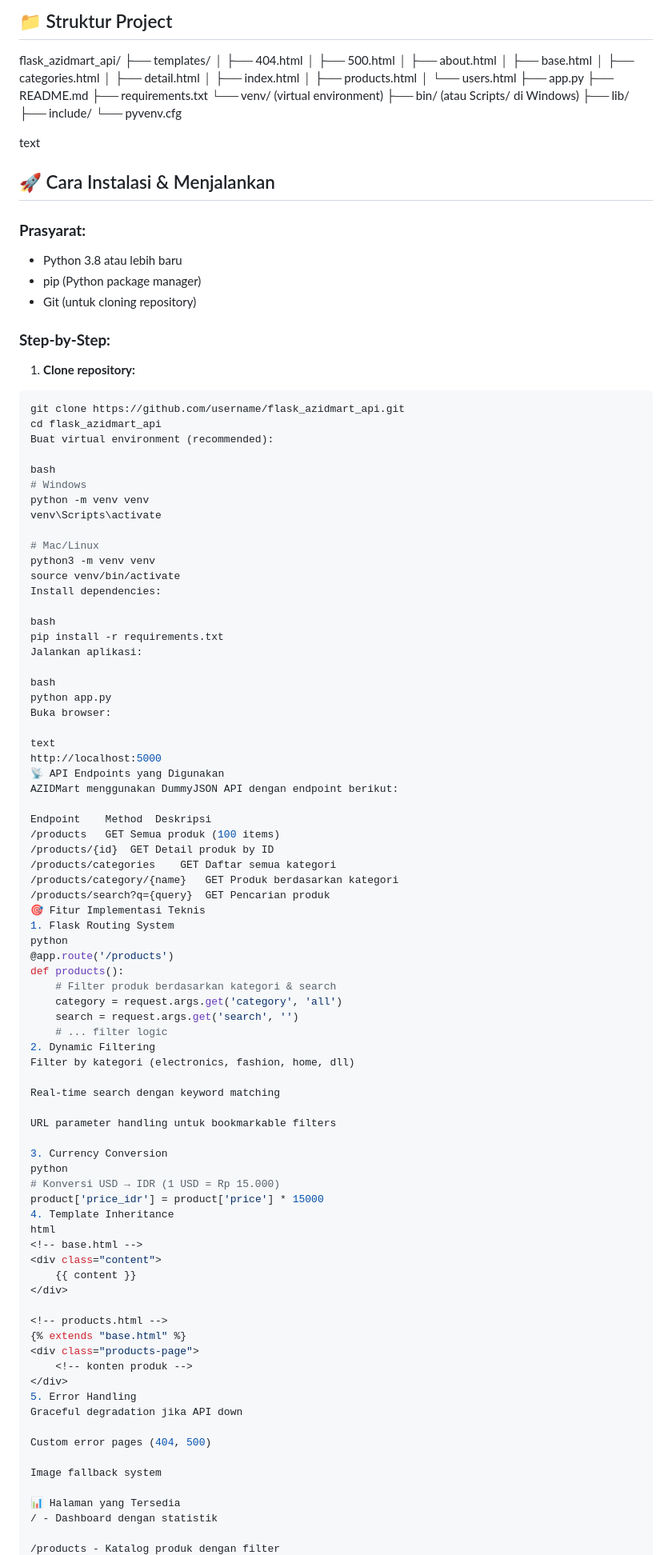
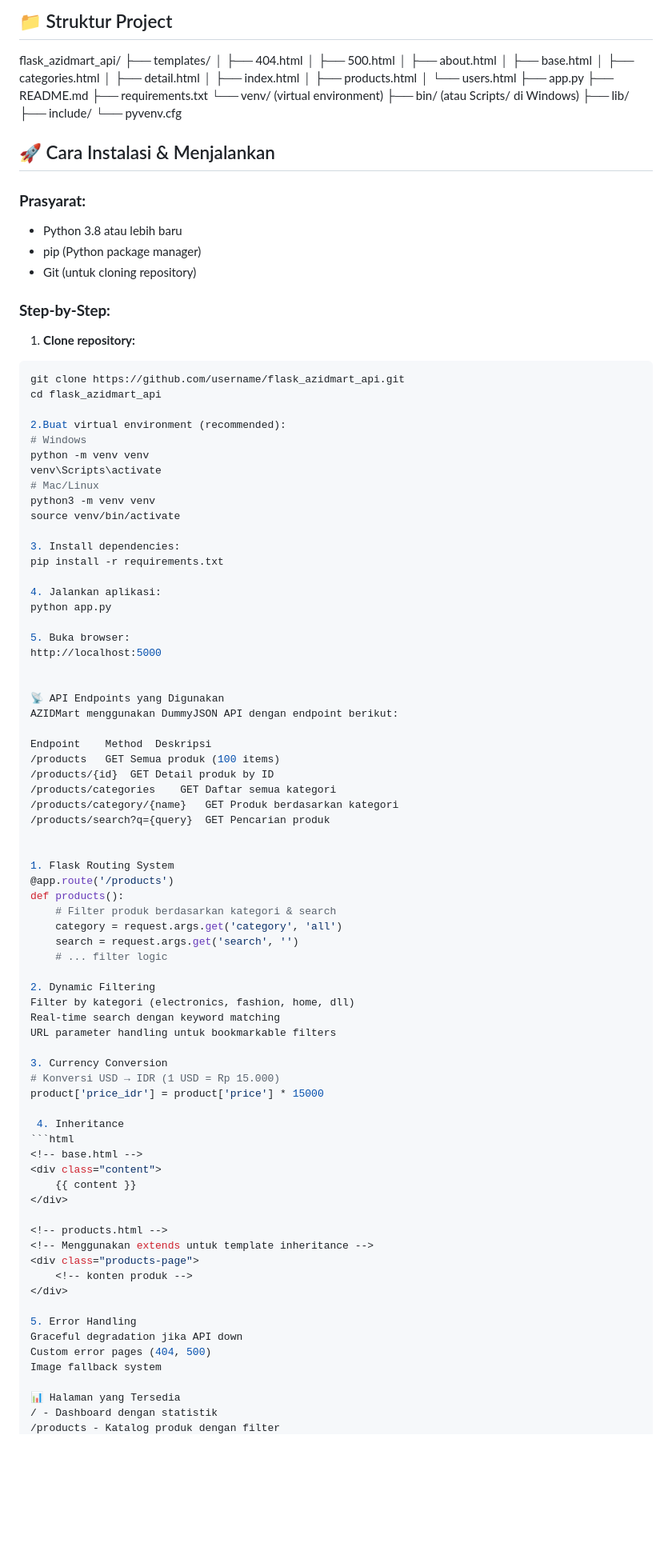
Before and after one commit to Zeppinhere30/Uas_flask_adimart_api, a Markdown page: README.md, the part around one of its changes. Shown at 80% size. Rendered like a GitHub page; blank space fills up the shorter version.

Commit message:
Revise README for clarity and formatting
Updated installation instructions and improved formatting in README.

`````diff
--- a/README.md
+++ b/README.md
@@ -85,8 +85,6 @@ flask_azidmart_api/
 ├── include/
 └── pyvenv.cfg
 
-text
-
 ## 🚀 Cara Instalasi & Menjalankan
 
 ### **Prasyarat:**
@@ -99,31 +97,28 @@ text
 
 1. **Clone repository:**
 
-```bash
+````bash
 git clone https://github.com/username/flask_azidmart_api.git
 cd flask_azidmart_api
-Buat virtual environment (recommended):
 
-bash
+2.Buat virtual environment (recommended):
 # Windows
 python -m venv venv
 venv\Scripts\activate
-
 # Mac/Linux
 python3 -m venv venv
 source venv/bin/activate
-Install dependencies:
 
-bash
+3. Install dependencies:
 pip install -r requirements.txt
-Jalankan aplikasi:
 
-bash
+4. Jalankan aplikasi:
 python app.py
-Buka browser:
 
-text
+5. Buka browser:
 http://localhost:5000
+
+
 📡 API Endpoints yang Digunakan
 AZIDMart menggunakan DummyJSON API dengan endpoint berikut:
 
@@ -133,46 +128,43 @@ Endpoint	Method	Deskripsi
 /products/categories	GET	Daftar semua kategori
 /products/category/{name}	GET	Produk berdasarkan kategori
 /products/search?q={query}	GET	Pencarian produk
-🎯 Fitur Implementasi Teknis
+
+
 1. Flask Routing System
-python
 @app.route('/products')
 def products():
     # Filter produk berdasarkan kategori & search
     category = request.args.get('category', 'all')
     search = request.args.get('search', '')
     # ... filter logic
+
 2. Dynamic Filtering
 Filter by kategori (electronics, fashion, home, dll)
-
 Real-time search dengan keyword matching
-
 URL parameter handling untuk bookmarkable filters
 
 3. Currency Conversion
-python
 # Konversi USD → IDR (1 USD = Rp 15.000)
 product['price_idr'] = product['price'] * 15000
-4. Template Inheritance
-html
+
+ 4. Inheritance
+```html
 <!-- base.html -->
 <div class="content">
     {{ content }}
 </div>
 
 <!-- products.html -->
-{% extends "base.html" %}
+<!-- Menggunakan extends untuk template inheritance -->
 <div class="products-page">
     <!-- konten produk -->
 </div>
+
 5. Error Handling
 Graceful degradation jika API down
-
 Custom error pages (404, 500)
-
 Image fallback system
 
 📊 Halaman yang Tersedia
 / - Dashboard dengan statistik
-
 /products - Katalog produk dengan filter
`````
Also changed, not shown: other parts of README.md (+6 -40 lines).
